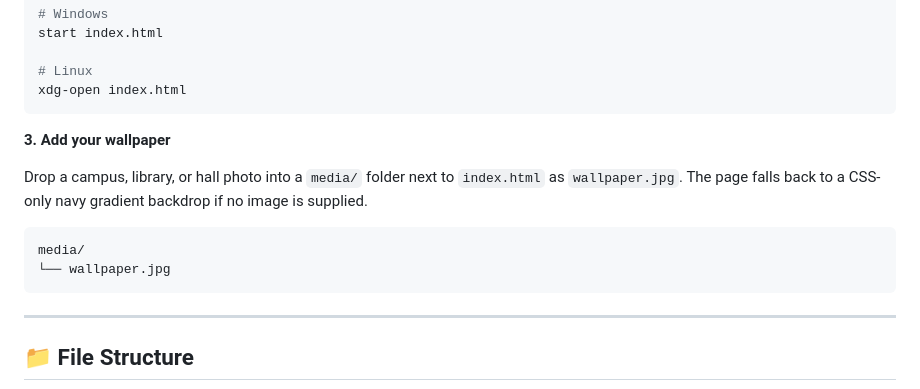
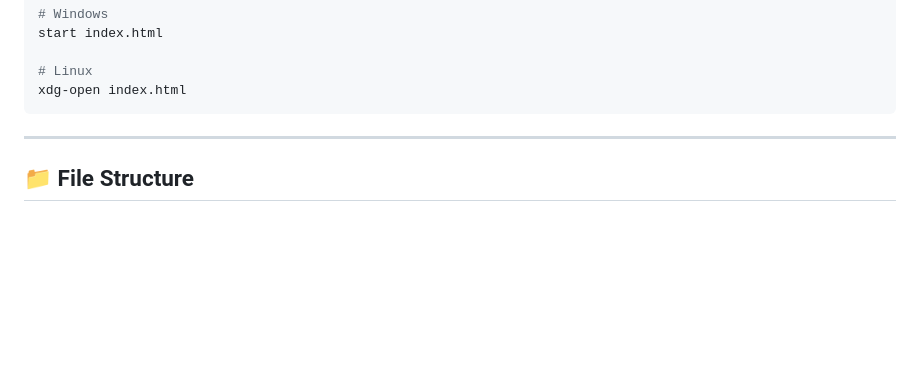
Before and after one commit to Zeddy-Forreal/Zawn-Academy-Portal, a Markdown page: README.md, the part around the change. Drawn GitHub-style; blank space fills up the shorter version.

````diff
--- a/README.md
+++ b/README.md
@@ -49,15 +49,6 @@ start index.html
 
 # Linux
 xdg-open index.html
-```
-
-**3. Add your wallpaper**
-
-Drop a campus, library, or hall photo into a `media/` folder next to `index.html` as `wallpaper.jpg`. The page falls back to a CSS-only navy gradient backdrop if no image is supplied.
-
-```
-media/
-└── wallpaper.jpg
 ```
 
 ---
````
